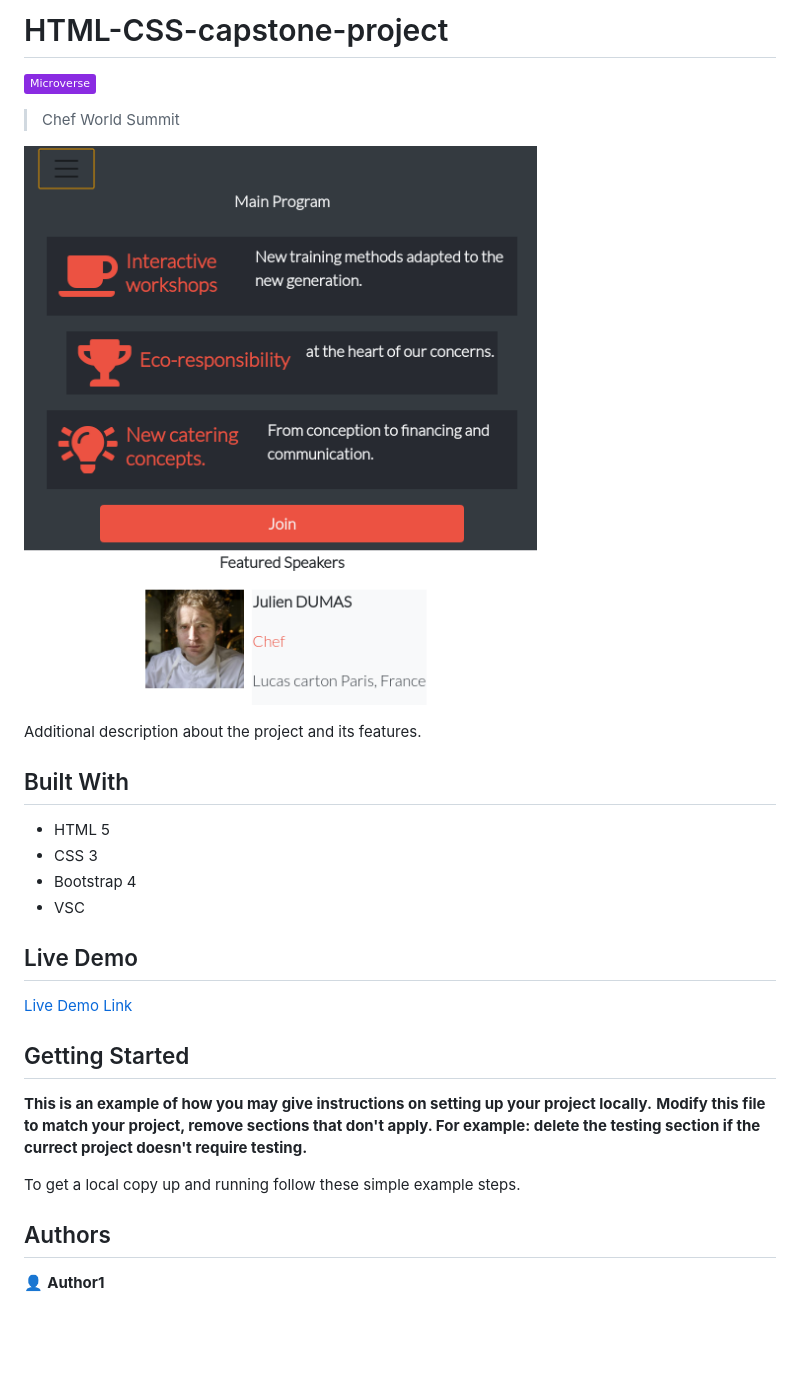
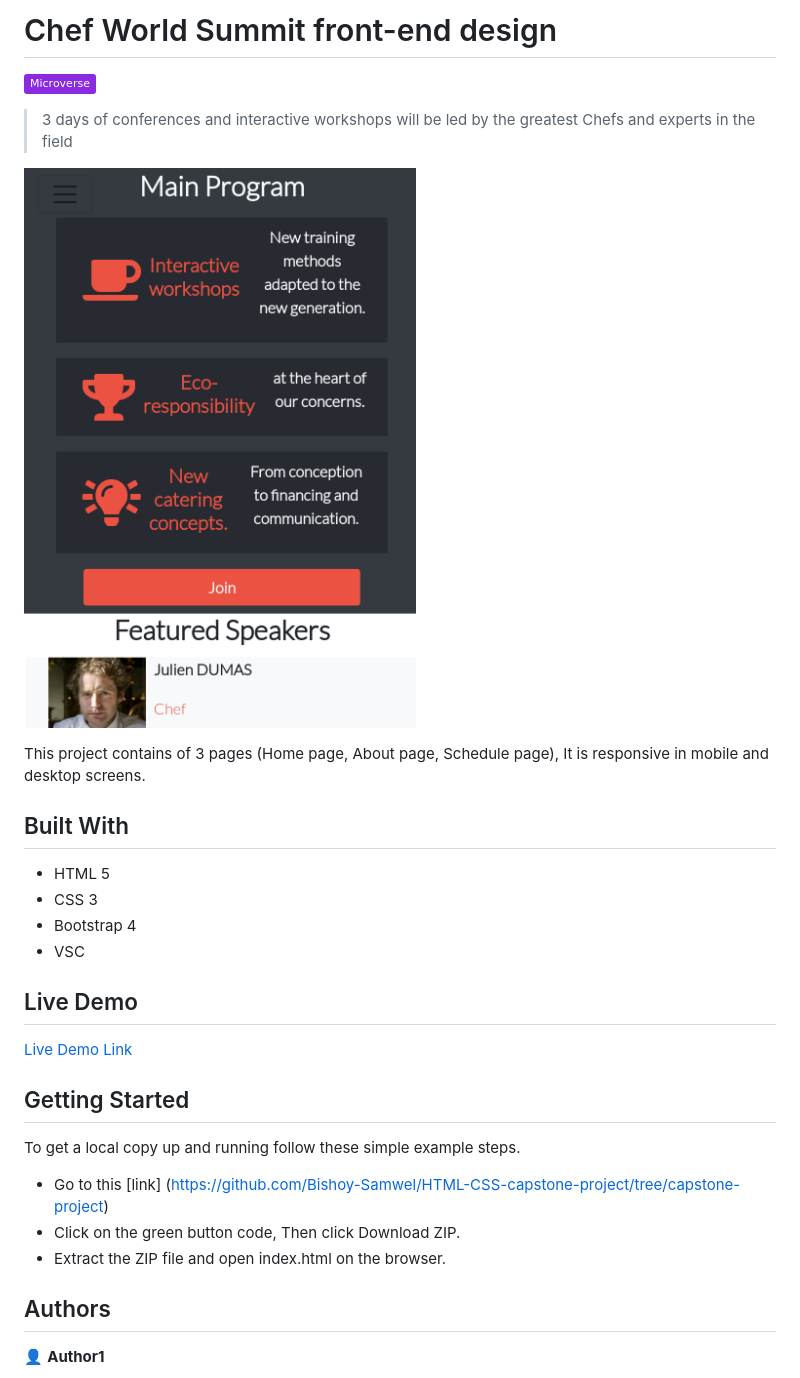
Before and after one commit to Bishoy-Samwel/HTML-CSS-capstone-project, a Markdown page: README.md, the part around the change. Drawn GitHub-style; pictures changed too: assets/images/main-page.png; badges without logos; blank space fills up the shorter version.

Commit message:
fix layout of speakers section, add link to brand icon, edit readme file

```diff
--- a/README.md
+++ b/README.md
@@ -1,12 +1,12 @@
-# HTML-CSS-capstone-project
+# Chef World Summit front-end design
 
 ![](https://img.shields.io/badge/Microverse-blueviolet)
 
-> Chef World Summit
+> 3 days of conferences and interactive workshops will be led by the greatest Chefs and experts in the field
 
 ![screenshot](./assets/images/main-page.png)
 
-Additional description about the project and its features.
+This project contains of 3 pages (Home page, About page, Schedule page), It is responsive in mobile and desktop screens.
 
 ## Built With
 
@@ -22,15 +22,11 @@ Additional description about the project and its features.
 
 ## Getting Started
 
-**This is an example of how you may give instructions on setting up your project locally.**
-**Modify this file to match your project, remove sections that don't apply. For example: delete the testing section if the currect project doesn't require testing.**
-
-
 To get a local copy up and running follow these simple example steps.
 
-
-
-
+- Go to this [link] (https://github.com/Bishoy-Samwel/HTML-CSS-capstone-project/tree/capstone-project)
+- Click on the green button code, Then click Download ZIP.
+- Extract the ZIP file and open index.html on the browser.
 
 ## Authors
 
```
Also changed, not shown: 10 other files.
